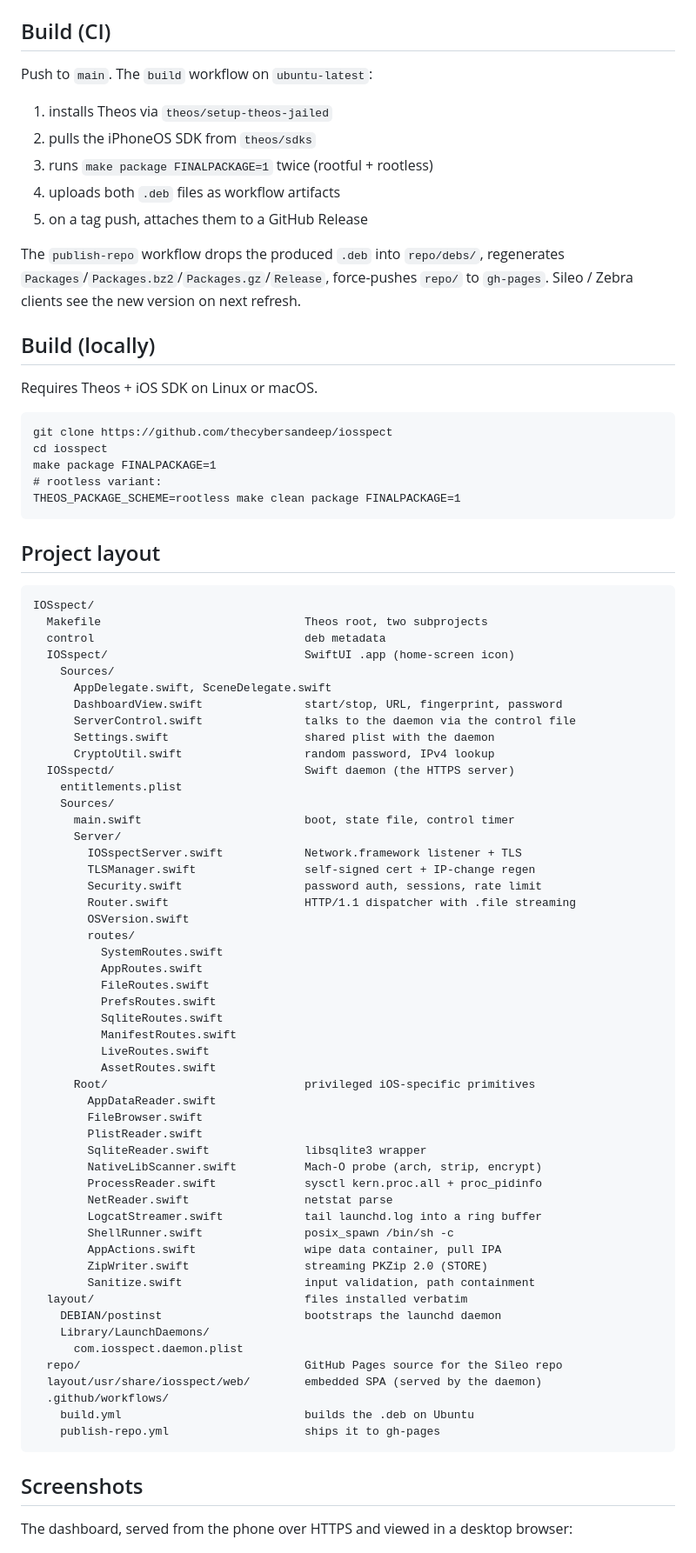
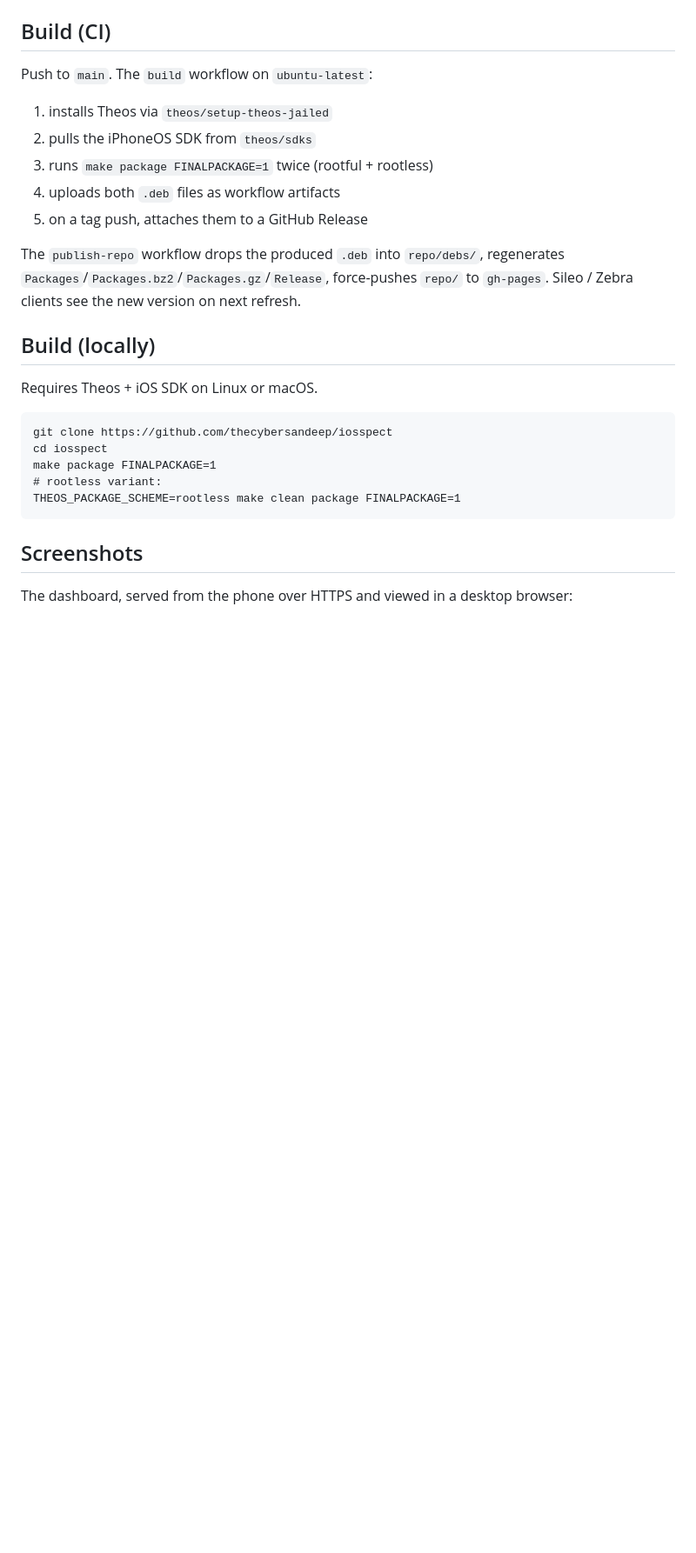
Before and after one commit to thecybersandeep/iosspect, a Markdown page: README.md, the part around one of its changes. Shown at 87% size. Rendered like a GitHub page; blank space fills up the shorter version.

````diff
--- a/README.md
+++ b/README.md
@@ -91,61 +89,6 @@ make package FINALPACKAGE=1
 THEOS_PACKAGE_SCHEME=rootless make clean package FINALPACKAGE=1
 ```
 
-## Project layout
-
-```
-IOSspect/
-  Makefile                              Theos root, two subprojects
-  control                               deb metadata
-  IOSspect/                             SwiftUI .app (home-screen icon)
-    Sources/
-      AppDelegate.swift, SceneDelegate.swift
-      DashboardView.swift               start/stop, URL, fingerprint, password
-      ServerControl.swift               talks to the daemon via the control file
-      Settings.swift                    shared plist with the daemon
-      CryptoUtil.swift                  random password, IPv4 lookup
-  IOSspectd/                            Swift daemon (the HTTPS server)
-    entitlements.plist
-    Sources/
-      main.swift                        boot, state file, control timer
-      Server/
-        IOSspectServer.swift            Network.framework listener + TLS
-        TLSManager.swift                self-signed cert + IP-change regen
-        Security.swift                  password auth, sessions, rate limit
-        Router.swift                    HTTP/1.1 dispatcher with .file streaming
-        OSVersion.swift
-        routes/
-          SystemRoutes.swift
-          AppRoutes.swift
-          FileRoutes.swift
-          PrefsRoutes.swift
-          SqliteRoutes.swift
-          ManifestRoutes.swift
-          LiveRoutes.swift
-          AssetRoutes.swift
-      Root/                             privileged iOS-specific primitives
-        AppDataReader.swift
-        FileBrowser.swift
-        PlistReader.swift
-        SqliteReader.swift              libsqlite3 wrapper
-        NativeLibScanner.swift          Mach-O probe (arch, strip, encrypt)
-        ProcessReader.swift             sysctl kern.proc.all + proc_pidinfo
-        NetReader.swift                 netstat parse
-        LogcatStreamer.swift            tail launchd.log into a ring buffer
-        ShellRunner.swift               posix_spawn /bin/sh -c
-        AppActions.swift                wipe data container, pull IPA
-        ZipWriter.swift                 streaming PKZip 2.0 (STORE)
-        Sanitize.swift                  input validation, path containment
-  layout/                               files installed verbatim
-    DEBIAN/postinst                     bootstraps the launchd daemon
-    Library/LaunchDaemons/
-      com.iosspect.daemon.plist
-  repo/                                 GitHub Pages source for the Sileo repo
-  layout/usr/share/iosspect/web/        embedded SPA (served by the daemon)
-  .github/workflows/
-    build.yml                           builds the .deb on Ubuntu
-    publish-repo.yml                    ships it to gh-pages
-```
 
 ## Screenshots
 
````
Also changed, not shown: other parts of README.md (+0 -2 lines).
